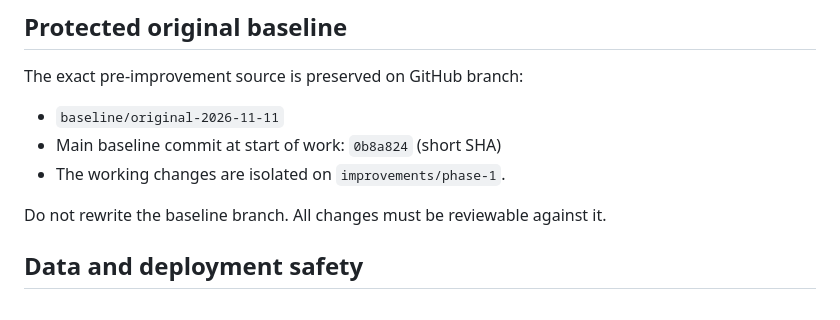
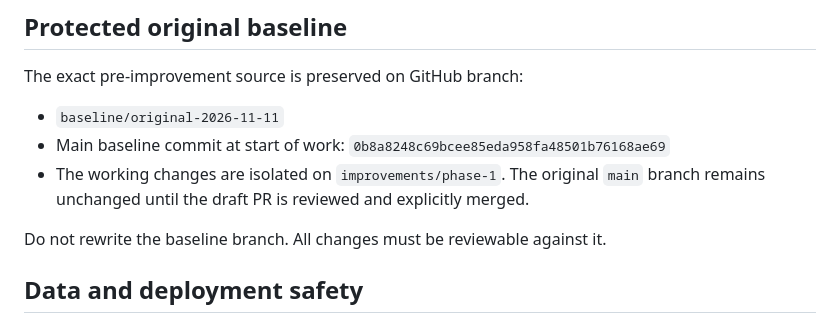
Before and after one commit to manuj-hash/bizinsight, a Markdown page: docs/PROJECT_BASELINE.md, the part around the change. Drawn GitHub-style.

Commit message:
Record exact original baseline commit and protected main branch

```diff
--- a/docs/PROJECT_BASELINE.md
+++ b/docs/PROJECT_BASELINE.md
@@ -25,8 +25,8 @@ Future capabilities (not yet implemented): returns/refunds, payment lifecycle, d
 ## Protected original baseline
 The exact pre-improvement source is preserved on GitHub branch:
 - `baseline/original-2026-11-11`
-- Main baseline commit at start of work: `0b8a824` (short SHA)
-- The working changes are isolated on `improvements/phase-1`.
+- Main baseline commit at start of work: `0b8a8248c69bcee85eda958fa48501b76168ae69`
+- The working changes are isolated on `improvements/phase-1`. The original `main` branch remains unchanged until the draft PR is reviewed and explicitly merged.
 
 Do not rewrite the baseline branch. All changes must be reviewable against it.
 
```
